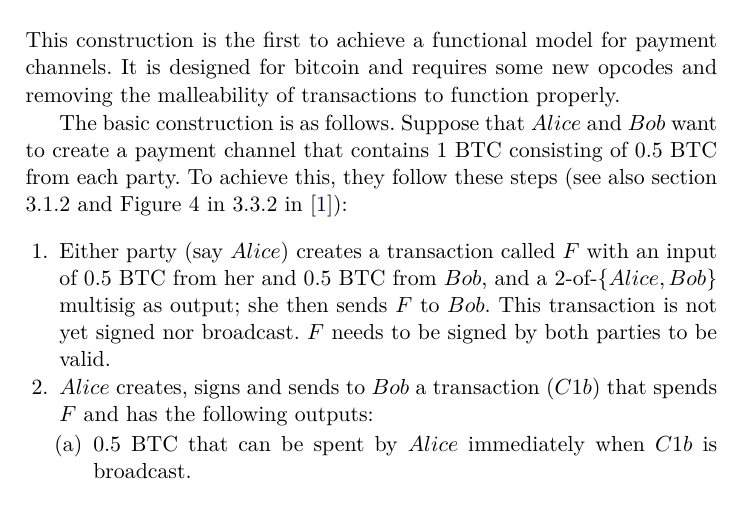
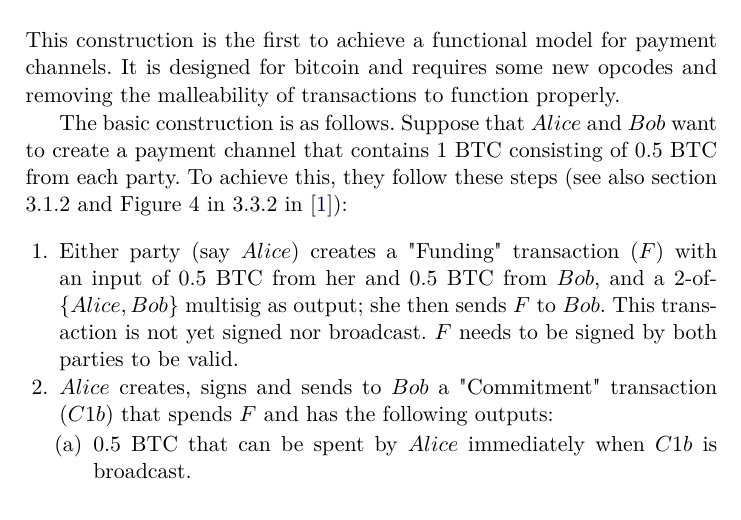
Before and after one commit to OrfeasLitos/PaymentChannels, a LaTeX paper (src/paymentChannels.tex, which reads src/lightning.tex): part of page 1 of 4, cut so that both start at the same text. Compiled offline with pdfLaTeX.

Commit message:
Add proper transaction names

```diff
--- a/src/lightning.tex
+++ b/src/lightning.tex
@@ -8,13 +8,13 @@
   this, they follow these steps (see also section 3.1.2 and Figure 4 in 3.3.2 in
   \cite{lightning}):
   \begin{enumerate}
-    \item Either party (say $Alice$) creates a transaction called $F$ with an input of 0.5
-    BTC from her and 0.5 BTC from $Bob$, and a 2-of-$\left\{Alice, Bob\right\}$ multisig
-    as output; she then sends $F$ to $Bob$. This transaction is not yet signed nor
-    broadcast. $F$ needs to be signed by both parties to be valid.
+    \item Either party (say $Alice$) creates a "Funding" transaction ($F$) with an input
+    of 0.5 BTC from her and 0.5 BTC from $Bob$, and a 2-of-$\left\{Alice, Bob\right\}$
+    multisig as output; she then sends $F$ to $Bob$. This transaction is not yet signed
+    nor broadcast. $F$ needs to be signed by both parties to be valid.
 
-    \item $Alice$ creates, signs and sends to $Bob$ a transaction ($C1b$) that spends $F$
-    and has the following outputs:
+    \item $Alice$ creates, signs and sends to $Bob$ a "Commitment" transaction ($C1b$)
+    that spends $F$ and has the following outputs:
     \begin{enumerate}
       \item 0.5 BTC that can be spent by $Alice$ immediately when $C1b$ is broadcast.
       \item 0.5 BTC that can be spent by either party, but $Bob$ can spend it only after
```
